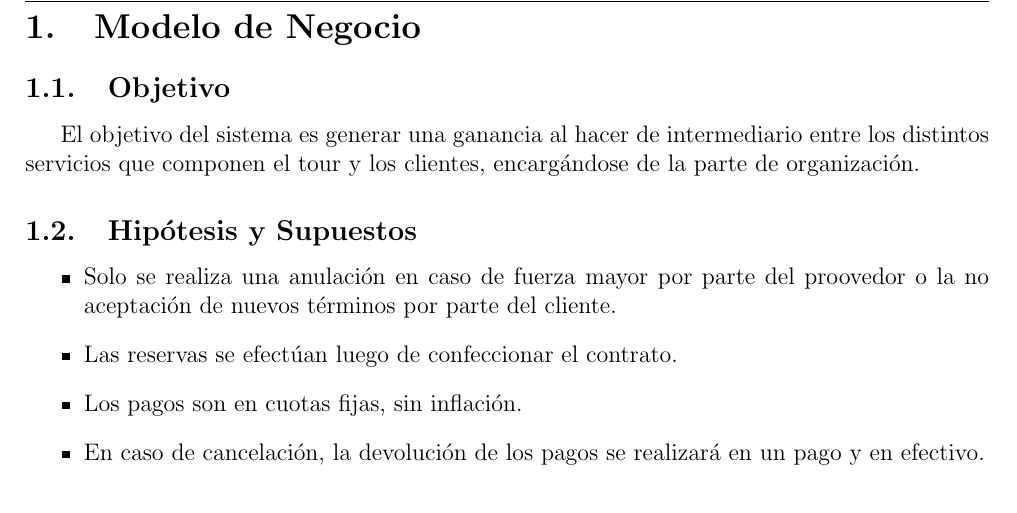
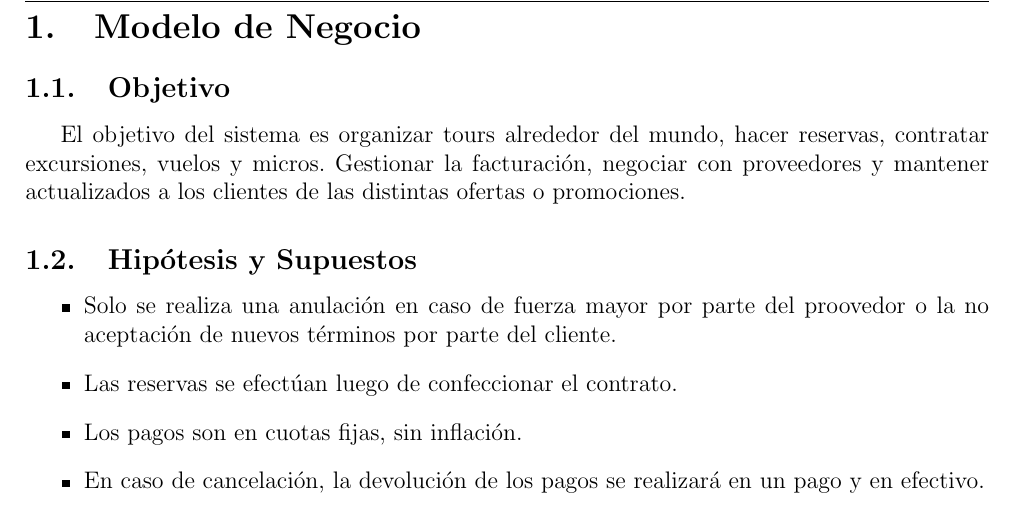
Before and after one commit to seguijoaquin/7509-AnInfo, a LaTeX document (informe.tex): part of page 5 of 5, cut so that both start at the same text. Compiled offline with pdfLaTeX.

Commit message:
va el objetivo corregido y el diagrama de actividad de fer

```diff
--- a/informe.tex
+++ b/informe.tex
@@ -78,7 +78,7 @@
 
 \section{Modelo de Negocio}
 	\subsection{Objetivo}
-		El objetivo del sistema es generar una ganancia al hacer de intermediario entre los distintos servicios que componen el tour y los clientes, encargándose de la parte de organización.
+		El objetivo del sistema es organizar tours alrededor del mundo, hacer reservas, contratar excursiones, vuelos y micros. Gestionar la facturación, negociar con proveedores y mantener actualizados a los clientes de las distintas ofertas o promociones.
 
 	\subsection{Hipótesis y Supuestos}
 		\begin{itemize}
```
Also changed, not shown: 1 other file.
